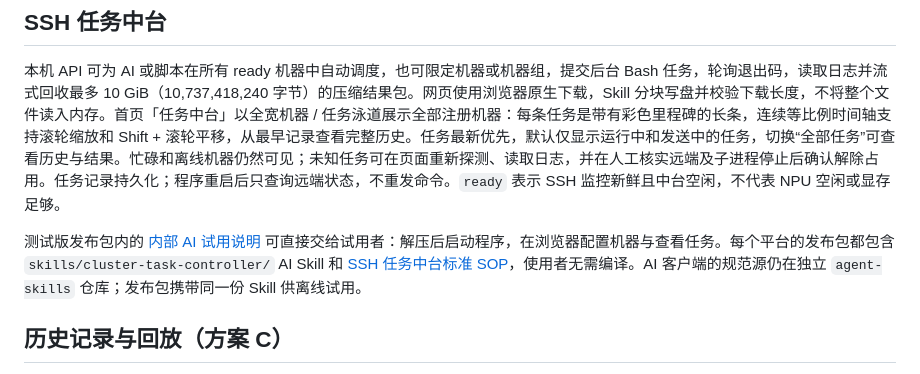
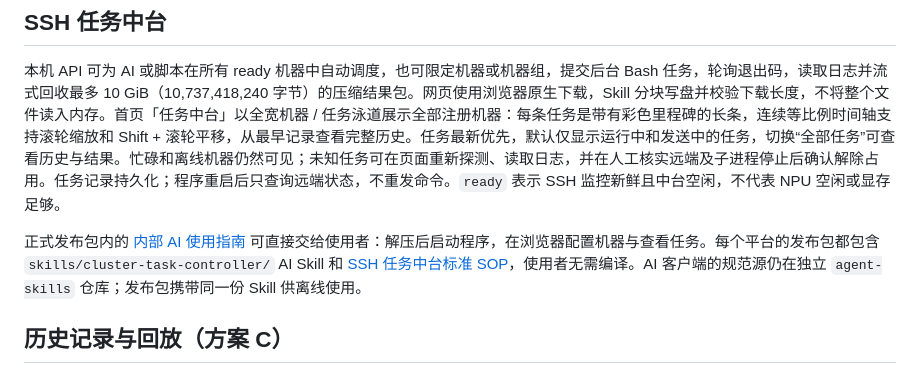
Before and after one commit to Kirrito-k423/simpleHtmlWatch, a Markdown page: README.md, the part around the change. GitHub-like rendering.

```diff
--- a/README.md
+++ b/README.md
@@ -82,7 +82,7 @@ pkill -f -- '[t]ilexr'
 
 本机 API 可为 AI 或脚本在所有 ready 机器中自动调度，也可限定机器或机器组，提交后台 Bash 任务，轮询退出码，读取日志并流式回收最多 10 GiB（10,737,418,240 字节）的压缩结果包。网页使用浏览器原生下载，Skill 分块写盘并校验下载长度，不将整个文件读入内存。首页「任务中台」以全宽机器 / 任务泳道展示全部注册机器：每条任务是带有彩色里程碑的长条，连续等比例时间轴支持滚轮缩放和 Shift + 滚轮平移，从最早记录查看完整历史。任务最新优先，默认仅显示运行中和发送中的任务，切换“全部任务”可查看历史与结果。忙碌和离线机器仍然可见；未知任务可在页面重新探测、读取日志，并在人工核实远端及子进程停止后确认解除占用。任务记录持久化；程序重启后只查询远端状态，不重发命令。`ready` 表示 SSH 监控新鲜且中台空闲，不代表 NPU 空闲或显存足够。
 
-测试版发布包内的 [内部 AI 试用说明](AI-START-HERE.md) 可直接交给试用者：解压后启动程序，在浏览器配置机器与查看任务。每个平台的发布包都包含 `skills/cluster-task-controller/` AI Skill 和 [SSH 任务中台标准 SOP](docs/task-controller.md)，使用者无需编译。AI 客户端的规范源仍在独立 `agent-skills` 仓库；发布包携带同一份 Skill 供离线试用。
+正式发布包内的 [内部 AI 使用指南](AI-START-HERE.md) 可直接交给使用者：解压后启动程序，在浏览器配置机器与查看任务。每个平台的发布包都包含 `skills/cluster-task-controller/` AI Skill 和 [SSH 任务中台标准 SOP](docs/task-controller.md)，使用者无需编译。AI 客户端的规范源仍在独立 `agent-skills` 仓库；发布包携带同一份 Skill 供离线使用。
 
 ## 历史记录与回放（方案 C）
 
```
Also changed, not shown: AI-START-HERE.md (+4 -4 lines), docs/task-controller.md (+1 -1 lines).
